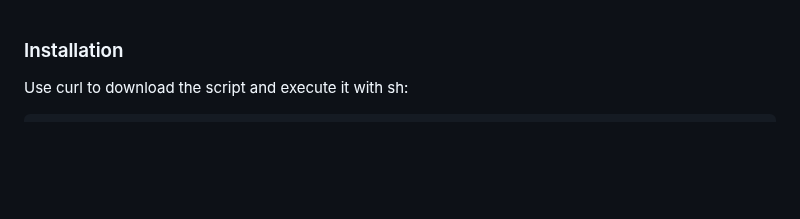
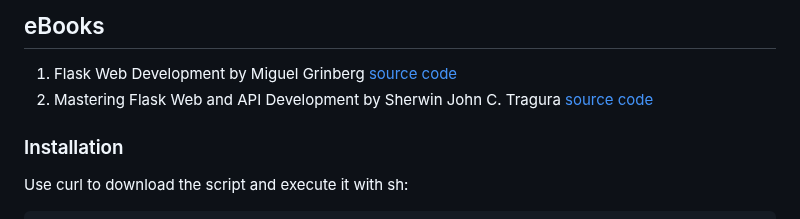
Before and after one commit to asimriaz/ITC-Fall-2025, a Markdown page: README.md, the part around the change. Rendered like a GitHub page; blank space fills up the shorter version.

Commit message:
README
Added a section for recommended eBooks on Flask.

```diff
--- a/README.md
+++ b/README.md
@@ -1,3 +1,7 @@
+## eBooks
+1. Flask Web Development by Miguel Grinberg [source code](https://github.com/miguelgrinberg/flasky)
+2. Mastering Flask Web  and API Development by Sherwin John C. Tragura [source code](https://github.com/PacktPublishing/Mastering-Flask-Web-Development)
+
 
 ### Installation
 
```
